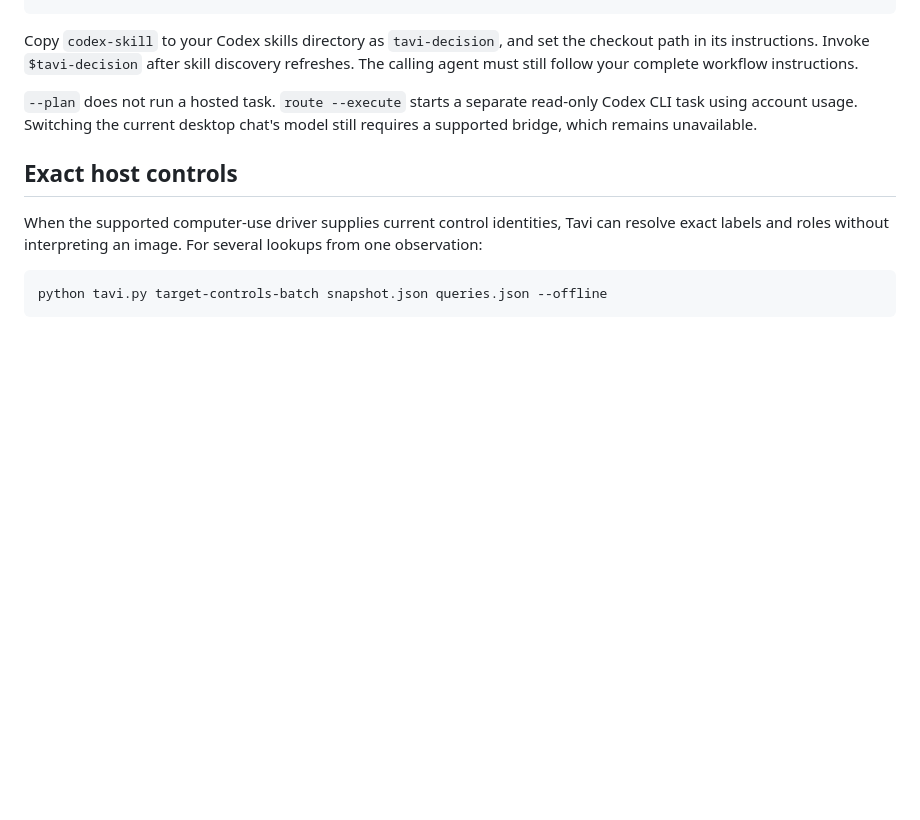
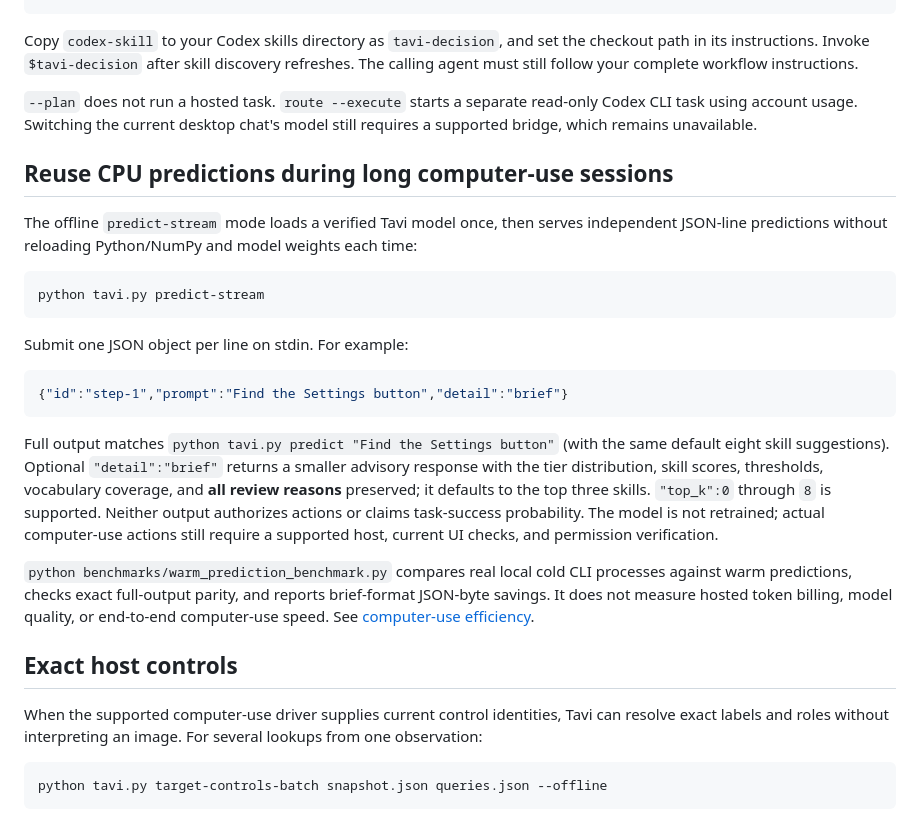
Before and after one commit to marceli1404/tavi, a Markdown page: README.md, the part around the change. GitHub-like rendering; blank space fills up the shorter version.

Commit message:
docs(readme): use persistent CPU predictions and optional brief policy output

````diff
--- a/README.md
+++ b/README.md
@@ -52,6 +52,37 @@ python tavi.py doctor
 Copy `codex-skill` to your Codex skills directory as `tavi-decision`, and set the checkout path in its instructions. Invoke `$tavi-decision` after skill discovery refreshes. The calling agent must still follow your complete workflow instructions.
 
 `--plan` does not run a hosted task. `route --execute` starts a separate read-only Codex CLI task using account usage. Switching the current desktop chat's model still requires a supported bridge, which remains unavailable.
+
+## Reuse CPU predictions during long computer-use sessions
+
+The offline `predict-stream` mode loads a verified Tavi model once, then
+serves independent JSON-line predictions without reloading Python/NumPy and
+model weights each time:
+
+```sh
+python tavi.py predict-stream
+```
+
+Submit one JSON object per line on stdin. For example:
+
+```json
+{"id":"step-1","prompt":"Find the Settings button","detail":"brief"}
+```
+
+Full output matches `python tavi.py predict "Find the Settings button"`
+(with the same default eight skill suggestions). Optional `"detail":"brief"`
+returns a smaller advisory response with the tier distribution, skill scores,
+thresholds, vocabulary coverage, and **all review reasons** preserved; it
+defaults to the top three skills. `"top_k":0` through `8` is supported.
+Neither output authorizes actions or claims task-success probability.
+The model is not retrained; actual computer-use actions still require a
+supported host, current UI checks, and permission verification.
+
+`python benchmarks/warm_prediction_benchmark.py` compares real local cold
+CLI processes against warm predictions, checks exact full-output parity,
+and reports brief-format JSON-byte savings. It does not measure hosted token
+billing, model quality, or end-to-end computer-use speed.
+See [computer-use efficiency](Features-computer-use-efficiency.md).
 
 ## Exact host controls
 
````
